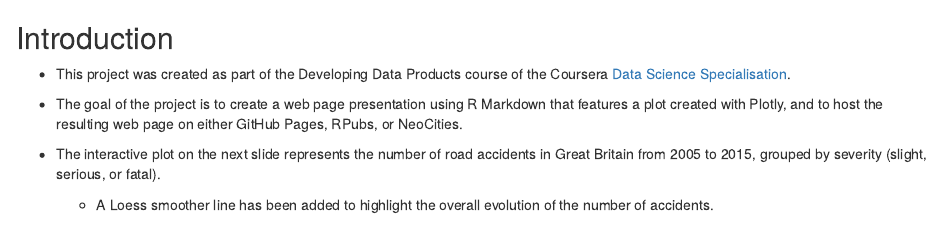
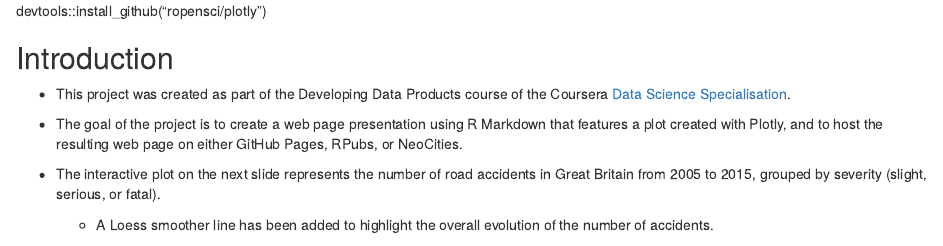
Before and after one commit to Jeslyn7/developing-data-product-week-3-assignment, an R Markdown document (ploty.Rmd): the page in a window 1100 px wide, from its top. Rendered offline with R 4.5, knitr and Pandoc, with nearby package versions; some code elsewhere in the file could not run offline.

Commit message:
Update ploty.Rmd

````diff
--- a/ploty.Rmd
+++ b/ploty.Rmd
@@ -1,3 +1,5 @@
+devtools::install_github("ropensci/plotly")
+
 
 ```{r setup, include=FALSE}
 knitr::opts_chunk$set(echo = TRUE, cache = TRUE, echo = FALSE,
````
